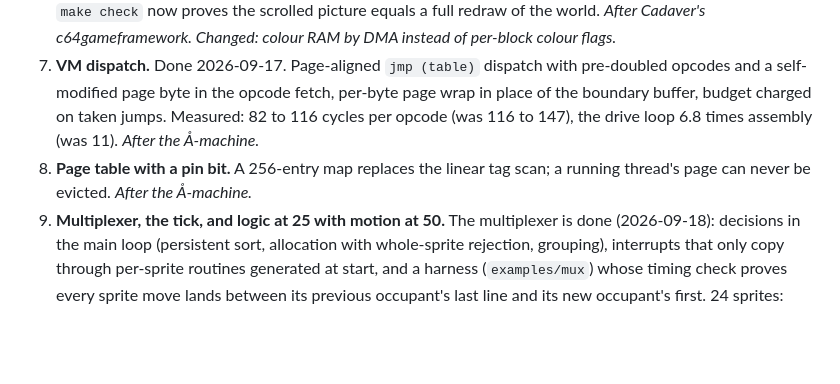
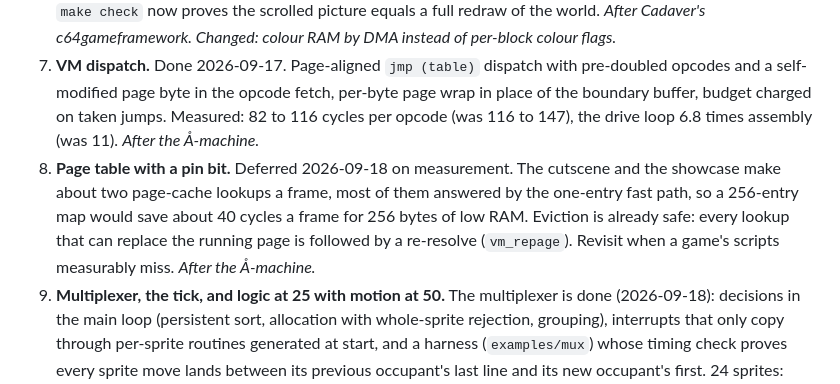
Before and after one commit to Stevenic/backlot-64, a Markdown page: docs/ROADMAP.md, the part around the change. Rendered like a GitHub page; blank space fills up the shorter version.

Commit message:
Roadmap: defer the page table on measurement
About two page-cache lookups a frame in the cutscene and the showcase,
nearly all answered by the one-entry fast path: a 256-entry map would save
~40 cycles a frame for 256 bytes of low RAM, and eviction is already safe
through vm_repage.  Recorded in the roadmap and the journal.

Co-Authored-By: Claude Opus 5 (1M context) <noreply@anthropic.com>

```diff
--- a/docs/ROADMAP.md
+++ b/docs/ROADMAP.md
@@ -22,7 +22,7 @@ The three budgets that are over or fragile, each fixed by an idea with a measure
 
 6. **Fills.** Done 2026-09-18. Colour packed into the screen code by the tileset tool, so colour RAM is written by one DMA from an REU copy of the finished screen, which is also the next shift's source; rows unrolled per metatile; columns gathered from a by-column copy of the library and written by unrolled stores; a column's ids by register-reusing one-byte DMAs. The worst case, a diagonal crossing, is 5,754 cycles against the 6,000 target (from 6,341); the border's work after a crossing 1,119 (from 3,109); the engine 500 bytes smaller. `make check` now proves the scrolled picture equals a full redraw of the world. *After Cadaver's c64gameframework. Changed: colour RAM by DMA instead of per-block colour flags.*
 7. **VM dispatch.** Done 2026-09-17. Page-aligned `jmp (table)` dispatch with pre-doubled opcodes and a self-modified page byte in the opcode fetch, per-byte page wrap in place of the boundary buffer, budget charged on taken jumps. Measured: 82 to 116 cycles per opcode (was 116 to 147), the drive loop 6.8 times assembly (was 11). *After the Å-machine.*
-8. **Page table with a pin bit.** A 256-entry map replaces the linear tag scan; a running thread's page can never be evicted. *After the Å-machine.*
+8. **Page table with a pin bit.** Deferred 2026-09-18 on measurement. The cutscene and the showcase make about two page-cache lookups a frame, most of them answered by the one-entry fast path, so a 256-entry map would save about 40 cycles a frame for 256 bytes of low RAM. Eviction is already safe: every lookup that can replace the running page is followed by a re-resolve (`vm_repage`). Revisit when a game's scripts measurably miss. *After the Å-machine.*
 9. **Multiplexer, the tick, and logic at 25 with motion at 50.** The multiplexer is done (2026-09-18): decisions in the main loop (persistent sort, allocation with whole-sprite rejection, grouping), interrupts that only copy through per-sprite routines generated at start, and a harness (`examples/mux`) whose timing check proves every sprite move lands between its previous occupant's last line and its new occupant's first. 24 sprites: 5,864 main-loop and 6,428 interrupt cycles, against 8,172 and 8,891 before; overloaded, no sprite is drawn damaged (the previous one drew 30 in 60 frames). *After c64gameframework and leissa/c64engine.* Still to do in this step: the comparison against c64gameframework's own multiplexer in the same harness, thinning on alternate frames and layer bits (*after leissa and hhprg*), and the tick-rate design in `PLAN.md` section 6.2: the display every frame, the game tick at 50 or 25 per mode (one tick every N frames, N = 1 or 2), the midpoint frame on a 25 tick, and budgets as raster deadlines.
 10. **Turbo tier shift.** A CPU screen shift selected by the boot probe, because DMA does not speed up. *After DOOM C64U's measurements.*
 
```
Also changed, not shown: docs/JOURNAL.md (+2 -0 lines).
